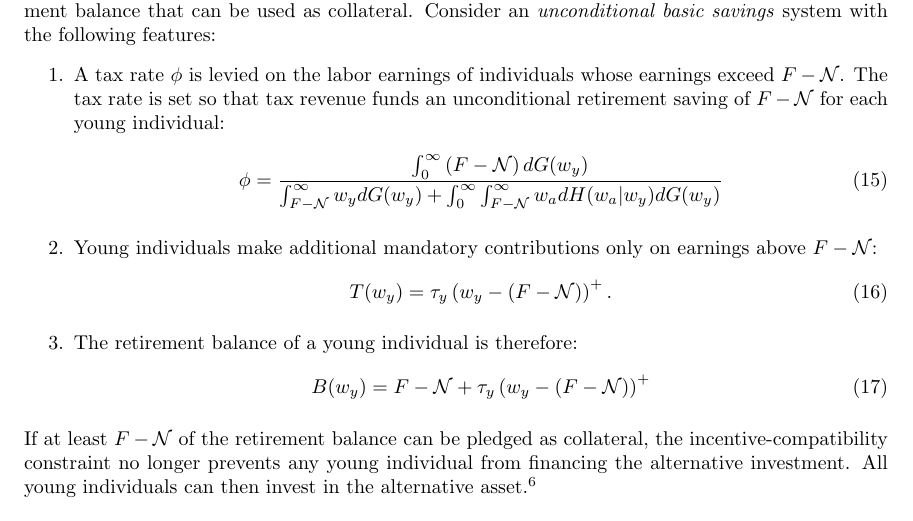
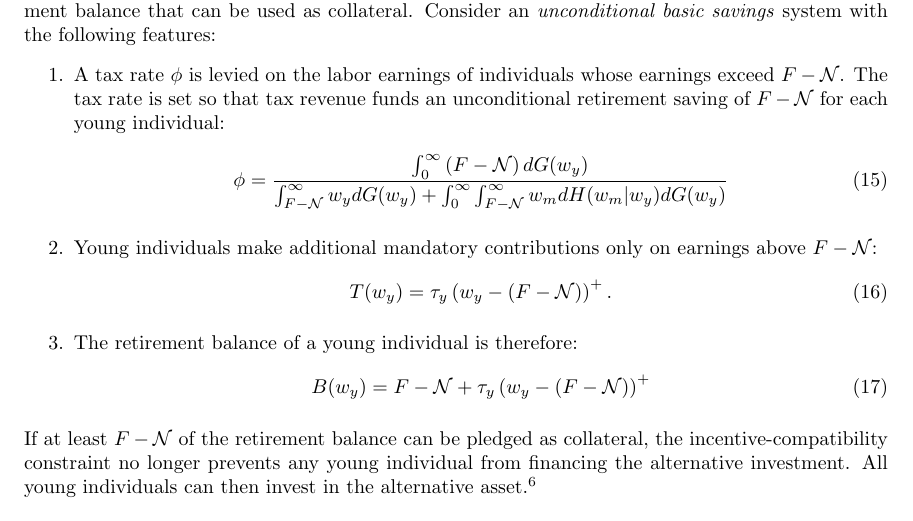
Before and after one commit to oliverpardo1979/Endogenous-borrowing-constraints-03, a LaTeX paper (main.tex): part of page 5 of 6, cut so that both start at the same text. Compiled offline with pdfLaTeX.

Commit message:
Fix middle-age wage notation in tax formula

```diff
--- a/main.tex
+++ b/main.tex
@@ -199,7 +199,7 @@ The source of the inefficiency is not mandatory saving per se, but the lack of p
 \begin{enumerate}
     \item A tax rate $\phi$ is levied on the labor earnings of individuals whose earnings exceed $F-\mathcal{N}$. The tax rate is set so that tax revenue funds an unconditional retirement saving of $F-\mathcal{N}$ for each young individual:
     \begin{equation}\label{eq:tax}
-        \phi = \frac{\int_0^\infty\left(F-\mathcal{N}\right)dG(w_y)}{\int_{F-\mathcal{N}}^\infty w_ydG(w_y) + \int_{0}^\infty\int_{F-\mathcal{N}}^\infty w_adH(w_a|w_y)dG(w_y)}
+        \phi = \frac{\int_0^\infty\left(F-\mathcal{N}\right)dG(w_y)}{\int_{F-\mathcal{N}}^\infty w_ydG(w_y) + \int_{0}^\infty\int_{F-\mathcal{N}}^\infty w_mdH(w_m|w_y)dG(w_y)}
     \end{equation}
     \item Young individuals make additional mandatory contributions only on earnings above $F-\mathcal{N}$:
     \begin{equation}\label{eq:T}
```
